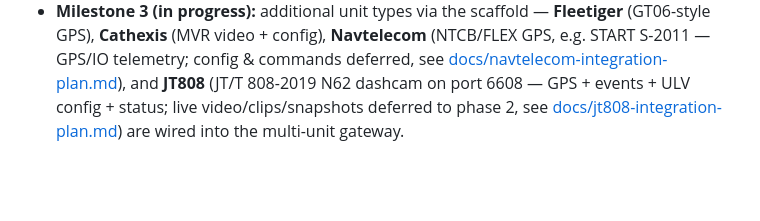
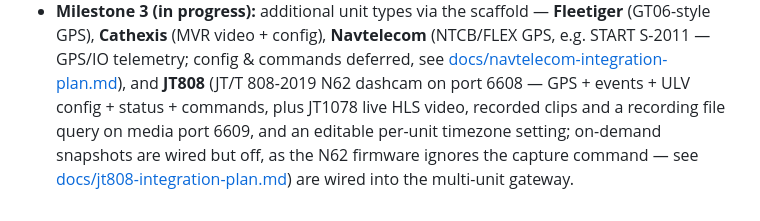
Before and after one commit to FlexoZA/go-gateway, a Markdown page: README.md, the part around the change. GitHub-like rendering; blank space fills up the shorter version.

```diff
--- a/README.md
+++ b/README.md
@@ -370,6 +370,9 @@ message golden parity test (`internal/core/message`).
   **Navtelecom** (NTCB/FLEX GPS, e.g. START S-2011 — GPS/IO telemetry; config &
   commands deferred, see [docs/navtelecom-integration-plan.md](docs/navtelecom-integration-plan.md)),
   and **JT808** (JT/T 808-2019 N62 dashcam on port 6608 — GPS + events + ULV
-  config + status; live video/clips/snapshots deferred to phase 2, see
+  config + status + commands, plus JT1078 live HLS video, recorded clips and a
+  recording file query on media port 6609, and an editable per-unit timezone
+  setting; on-demand snapshots are wired but off, as the N62 firmware ignores the
+  capture command — see
   [docs/jt808-integration-plan.md](docs/jt808-integration-plan.md)) are wired into
   the multi-unit gateway.
```
Also changed, not shown: docs/jt808-integration-plan.md (+63 -36 lines).
